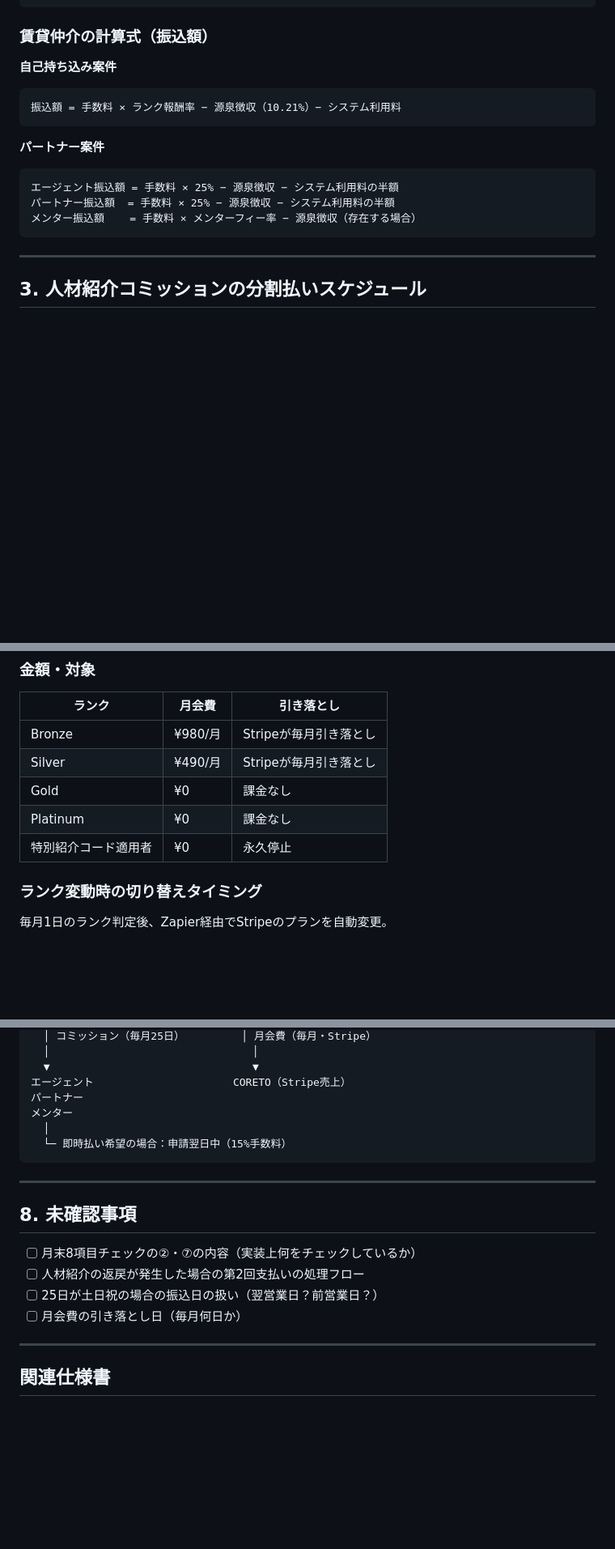
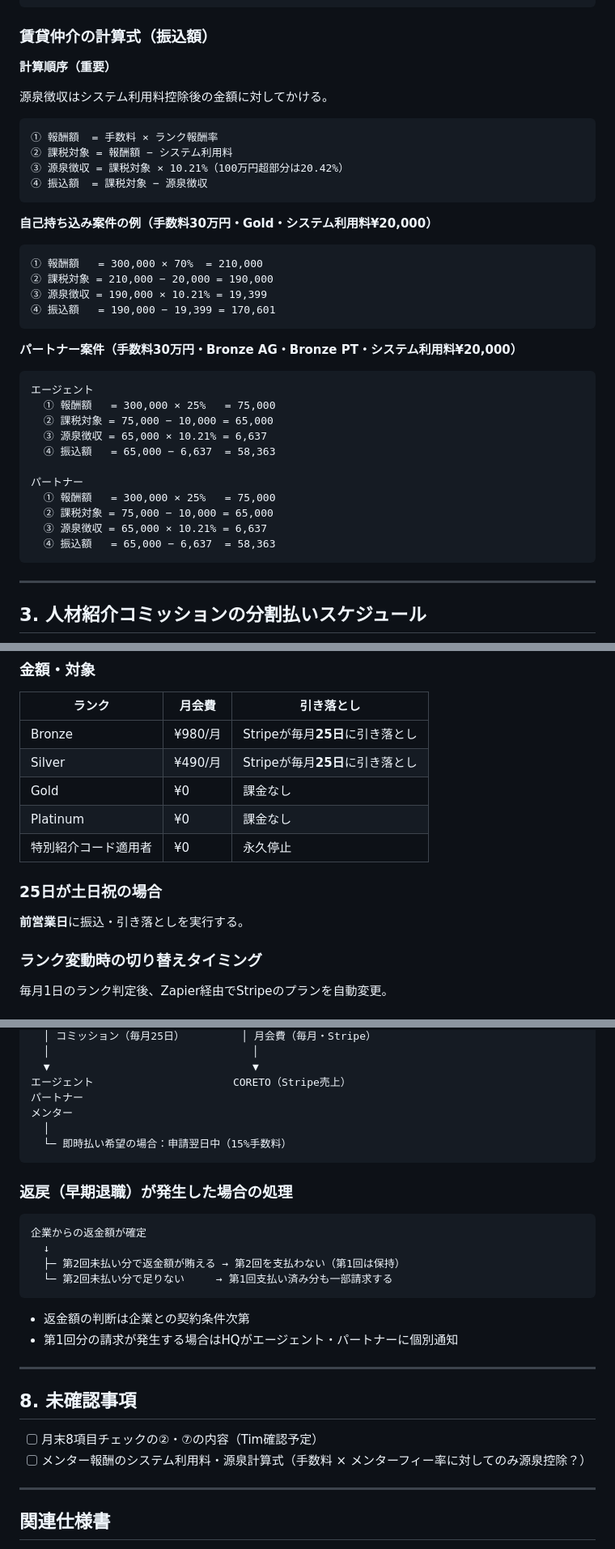
Before and after one commit to esyun25/coreto, a Markdown page: _specs/payment-schedule.md, 3 parts joined by grey strips. Shown at 81% size. Rendered like a GitHub page; blank space fills up the shorter version.

Commit message:
docs: 計算式順序修正(システム利用料→源泉徴収の順)・25日前営業日・月会費25日・返金ルール確定

````diff
--- a/_specs/payment-schedule.md
+++ b/_specs/payment-schedule.md
@@ -91,16 +91,40 @@ Slackの #入金確認 チャンネルに通知
 
 ### 賃貸仲介の計算式（振込額）
 
-**自己持ち込み案件**
+**計算順序（重要）**
+
+源泉徴収はシステム利用料控除後の金額に対してかける。
+
 ```
-振込額 = 手数料 × ランク報酬率 − 源泉徴収（10.21%）− システム利用料
+① 報酬額  = 手数料 × ランク報酬率
+② 課税対象 = 報酬額 − システム利用料
+③ 源泉徴収 = 課税対象 × 10.21%（100万円超部分は20.42%）
+④ 振込額  = 課税対象 − 源泉徴収
 ```
 
-**パートナー案件**
+**自己持ち込み案件の例（手数料30万円・Gold・システム利用料¥20,000）**
+
 ```
-エージェント振込額 = 手数料 × 25% − 源泉徴収 − システム利用料の半額
-パートナー振込額  = 手数料 × 25% − 源泉徴収 − システム利用料の半額
-メンター振込額    = 手数料 × メンターフィー率 − 源泉徴収（存在する場合）
+① 報酬額   = 300,000 × 70%  = 210,000
+② 課税対象 = 210,000 − 20,000 = 190,000
+③ 源泉徴収 = 190,000 × 10.21% = 19,399
+④ 振込額   = 190,000 − 19,399 = 170,601
+```
+
+**パートナー案件（手数料30万円・Bronze AG・Bronze PT・システム利用料¥20,000）**
+
+```
+エージェント
+  ① 報酬額   = 300,000 × 25%   = 75,000
+  ② 課税対象 = 75,000 − 10,000 = 65,000
+  ③ 源泉徴収 = 65,000 × 10.21% = 6,637
+  ④ 振込額   = 65,000 − 6,637  = 58,363
+
+パートナー
+  ① 報酬額   = 300,000 × 25%   = 75,000
+  ② 課税対象 = 75,000 − 10,000 = 65,000
+  ③ 源泉徴収 = 65,000 × 10.21% = 6,637
+  ④ 振込額   = 65,000 − 6,637  = 58,363
 ```
 
 ---
@@ -188,11 +212,14 @@ Stripeによる**毎月直接カード引き落とし**（報酬からの天引
 
 | ランク | 月会費 | 引き落とし |
 |---|---|---|
-| Bronze | ¥980/月 | Stripeが毎月引き落とし |
-| Silver | ¥490/月 | Stripeが毎月引き落とし |
+| Bronze | ¥980/月 | Stripeが毎月**25日**に引き落とし |
+| Silver | ¥490/月 | Stripeが毎月**25日**に引き落とし |
 | Gold | ¥0 | 課金なし |
 | Platinum | ¥0 | 課金なし |
 | 特別紹介コード適用者 | ¥0 | 永久停止 |
+
+### 25日が土日祝の場合
+**前営業日**に振込・引き落としを実行する。
 
 ### ランク変動時の切り替えタイミング
 毎月1日のランク判定後、Zapier経由でStripeのプランを自動変更。
@@ -243,14 +270,24 @@ CORETO（GMOあおぞらネット銀行）
   └─ 即時払い希望の場合：申請翌日中（15%手数料）
 ```
 
+### 返戻（早期退職）が発生した場合の処理
+
+```
+企業からの返金額が確定
+  ↓
+  ├─ 第2回未払い分で返金額が賄える → 第2回を支払わない（第1回は保持）
+  └─ 第2回未払い分で足りない     → 第1回支払い済み分も一部請求する
+```
+
+- 返金額の判断は企業との契約条件次第
+- 第1回分の請求が発生する場合はHQがエージェント・パートナーに個別通知
+
 ---
 
 ## 8. 未確認事項
 
-- [ ] 月末8項目チェックの②・⑦の内容（実装上何をチェックしているか）
-- [ ] 人材紹介の返戻が発生した場合の第2回支払いの処理フロー
-- [ ] 25日が土日祝の場合の振込日の扱い（翌営業日？前営業日？）
-- [ ] 月会費の引き落とし日（毎月何日か）
+- [ ] 月末8項目チェックの②・⑦の内容（Tim確認予定）
+- [ ] メンター報酬のシステム利用料・源泉計算式（手数料 × メンターフィー率に対してのみ源泉控除？）
 
 ---
 
````
Also changed, not shown: _specs/commission-rank-mentor.md (+29 -27 lines).
